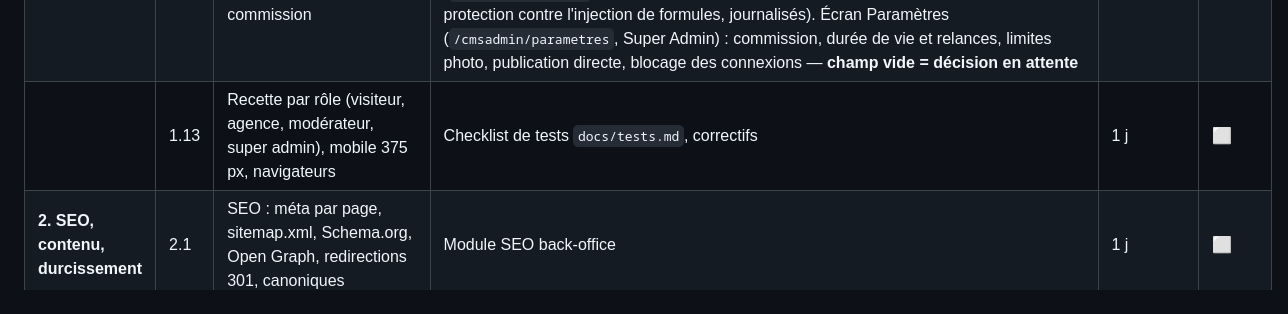
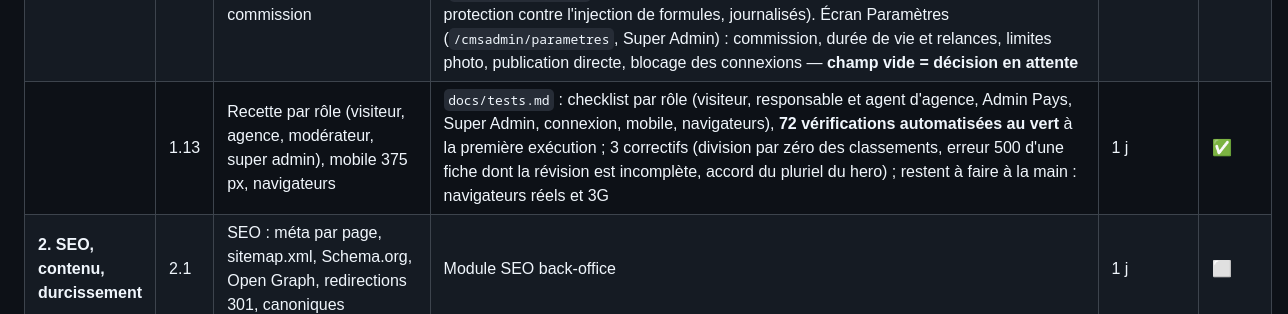
Before and after one commit to ekassi-wgy/immobilier-abidjan-net, a Markdown page: docs/PLAN.md, the part around the change. Rendered like a GitHub page.

```diff
--- a/docs/PLAN.md
+++ b/docs/PLAN.md
@@ -20,7 +20,7 @@ Légende statut : ⬜ à faire · 🟨 en cours · ✅ terminé · ⏸ en attent
 | | 1.10 | Front — fiche annonce : galerie mosaïque + lightbox, critères structurés, juridique, carte, bloc agence « vérifiée », formulaire contact, WhatsApp, appel, biens similaires, partage | `/annonces/{slug}-ref{id}` (slug obsolète → 301, annonce hors ligne → 404) ; `ListingRepository::findPublished/publicImages/criteriaRows/publicFeatures/similar` et `ListingPresenter::detail()` ; galerie WebP 400/800/1600 avec visionneuse maison, critères dynamiques groupés et **situation juridique** isolée, équipements, vidéo / visite 360° / document, carte Leaflet (cercle quand l'adresse exacte n'est pas publique), bloc agence et agent, partage, biens similaires ; **demande de contact** → lead `property_contact` + notification (CSRF, pot de miel, 5 envois/h par IP, consentement) ; consultations comptées une fois par visiteur et par annonce (`property_stats_daily`) ; JSON-LD RealEstateListing + BreadcrumbList ; fonctionne sans JavaScript | 1,5 j | ✅ |
 | | 1.11 | Front — annuaire & profil agences, pages statiques, Contact, Devenir partenaire, Déposer un bien (lead), bandeau cookies | `Front\Controller` (socle commun : pot de miel, quota par IP, lead, notification) ; `/agences` (recherche, ville d'implantation ou zone couverte, agences vérifiées) et `/agences/{slug}` (présentation, zones, annonces paginées, contact → lead `agency_contact`) ; `/contact`, `/devenir-partenaire` (→ `partner_requests`) et `/deposer-un-bien` (→ lead `property_submission`) ; pages éditoriales et légales servies depuis `pages` (une route par page publiée, slugs en cache ; **page non publiée = 404 et lien masqué**), migration `0004` pour « À propos » et « Comment ça marche » — **textes légaux toujours attendus du client** ; bandeau cookies informatif (aucun traceur) | 1 j | ✅ |
 | | 1.12 | Back-office — dashboard stats (annonces, vues, leads, top biens), leads, exports CSV, paramètres commission | Tableau de bord réel de l'équipe (pays du site) : annonces en ligne / à valider / agences actives / nouveaux contacts, audience 30 j (Chart.js), biens et agences les plus consultés, file de validation (dépôts **et** révisions), expirations, derniers contacts ; `StatsRepository::toReview/topAgencies` ; **la dernière maquette fictive et `bin/preview/fixtures.php` sont supprimées**. Exports CSV annonces et contacts (`/cmsadmin/exports`, rôle staff, pays du site, BOM UTF-8 + « ; », énumérations traduites, protection contre l'injection de formules, journalisés). Écran Paramètres (`/cmsadmin/parametres`, Super Admin) : commission, durée de vie et relances, limites photo, publication directe, blocage des connexions — **champ vide = décision en attente** | 1 j | ✅ |
-| | 1.13 | Recette par rôle (visiteur, agence, modérateur, super admin), mobile 375 px, navigateurs | Checklist de tests `docs/tests.md`, correctifs | 1 j | ⬜ |
+| | 1.13 | Recette par rôle (visiteur, agence, modérateur, super admin), mobile 375 px, navigateurs | `docs/tests.md` : checklist par rôle (visiteur, responsable et agent d'agence, Admin Pays, Super Admin, connexion, mobile, navigateurs), **72 vérifications automatisées au vert** à la première exécution ; 3 correctifs (division par zéro des classements, erreur 500 d'une fiche dont la révision est incomplète, accord du pluriel du hero) ; restent à faire à la main : navigateurs réels et 3G | 1 j | ✅ |
 | **2. SEO, contenu, durcissement** | 2.1 | SEO : méta par page, sitemap.xml, Schema.org, Open Graph, redirections 301, canoniques | Module SEO back-office | 1 j | ⬜ |
 | | 2.2 | Blog/actualités + CMS léger pages + bannières | CRUD blog/pages | 1 j | ⬜ |
 | | 2.3 | Audit sécurité (CSRF, XSS, SQLi, uploads, permissions), performance (cache pages, minification, images), test de charge (≈ 10 000 annonces factices) | Rapport d'audit + correctifs | 1–2 j | ⬜ |
```
Also changed, not shown: CLAUDE.md (+4 -2 lines), README.md (+4 -2 lines).
